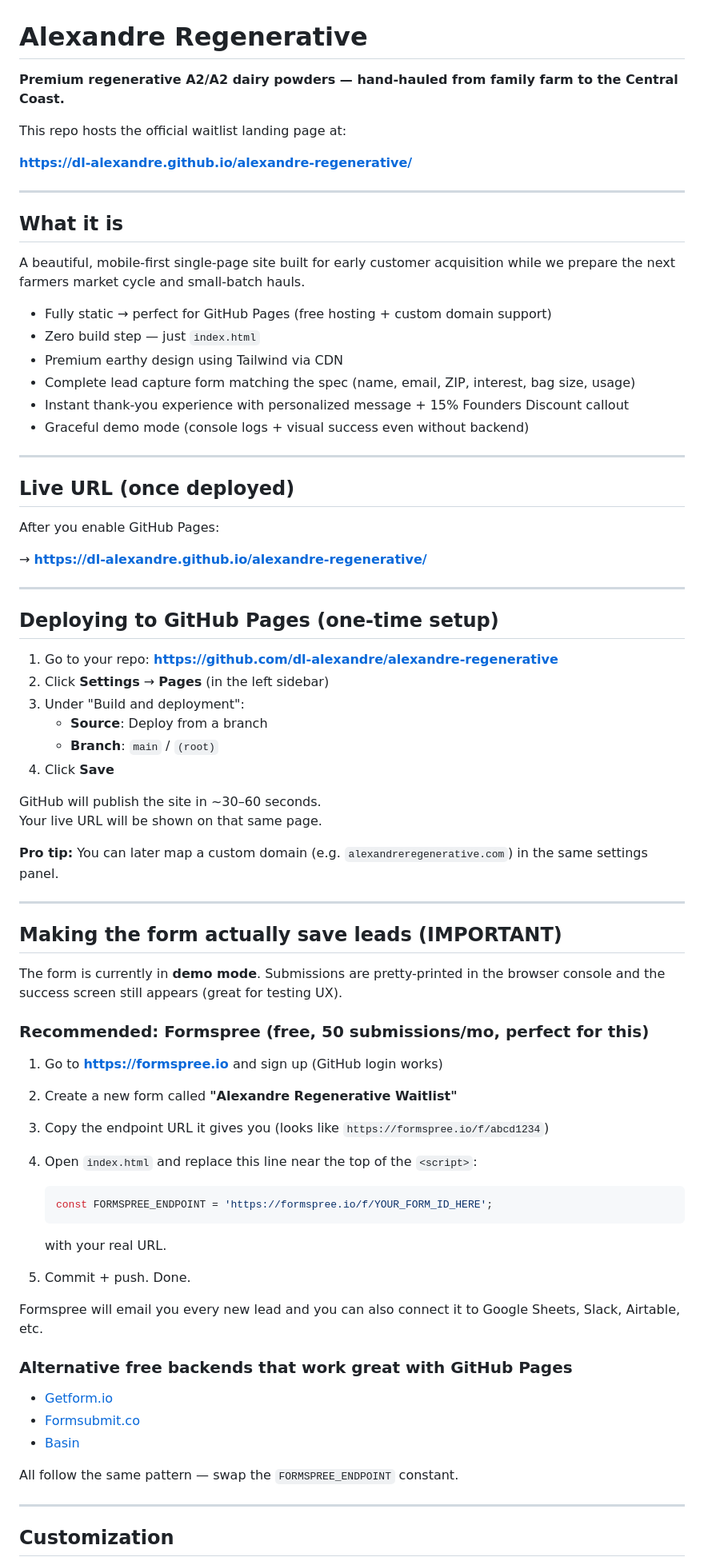
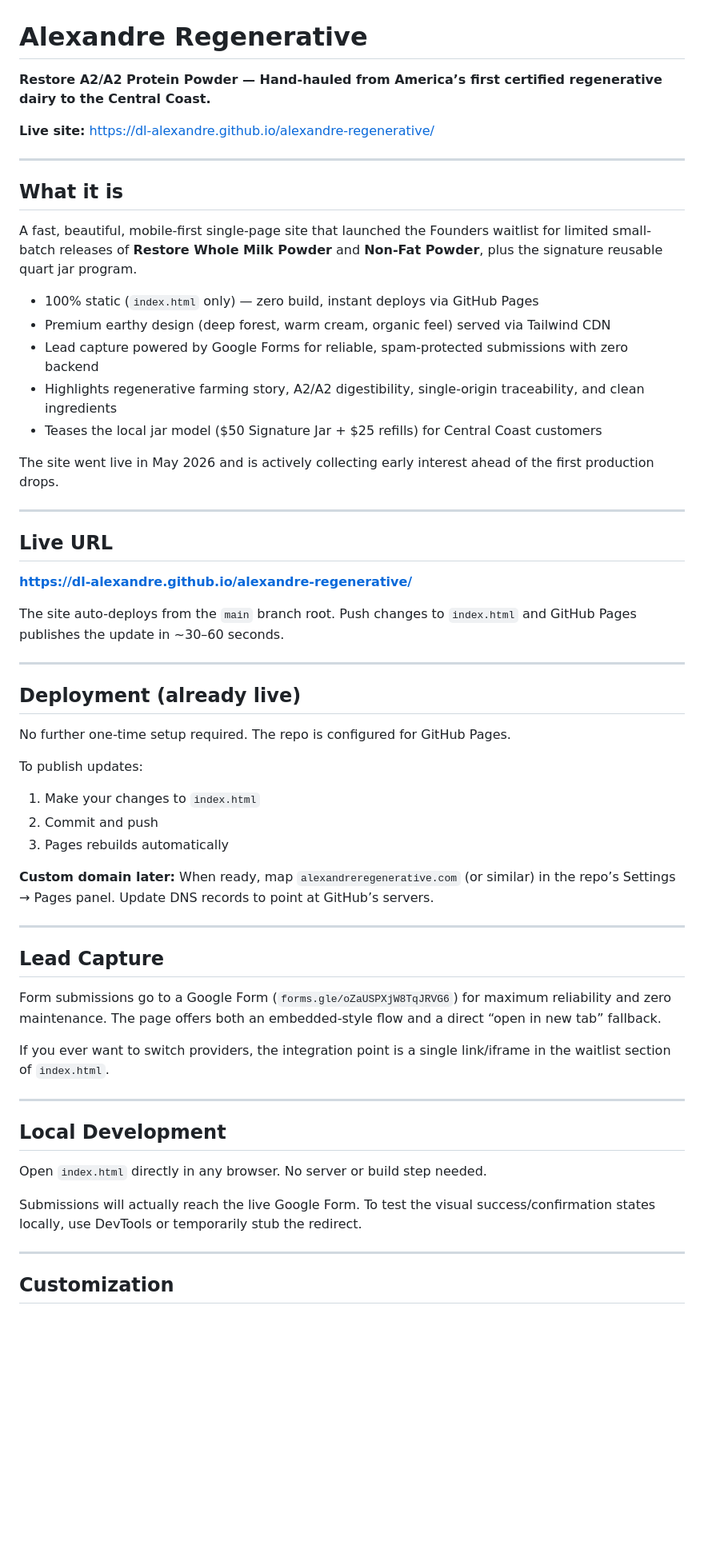
Before and after one commit to dl-alexandre/alexandre-regenerative, a Markdown page: README.md, the part around one of its changes. Shown at 80% size. Rendered like a GitHub page; blank space fills up the shorter version.

Commit message:
docs: update README for post-launch status
- Remove pre-launch GitHub Pages + Formspree setup instructions
- Reflect live site, Google Forms integration, and Restore product positioning
- Streamline for ongoing maintenance after launch

````diff
--- a/README.md
+++ b/README.md
@@ -1,78 +1,60 @@
 # Alexandre Regenerative
 
-**Premium regenerative A2/A2 dairy powders — hand-hauled from family farm to the Central Coast.**
+**Restore A2/A2 Protein Powder — Hand-hauled from America’s first certified regenerative dairy to the Central Coast.**
 
-This repo hosts the official waitlist landing page at:
-
-**https://dl-alexandre.github.io/alexandre-regenerative/**
+**Live site:** [https://dl-alexandre.github.io/alexandre-regenerative/](https://dl-alexandre.github.io/alexandre-regenerative/)
 
 ---
 
 ## What it is
 
-A beautiful, mobile-first single-page site built for early customer acquisition while we prepare the next farmers market cycle and small-batch hauls.
+A fast, beautiful, mobile-first single-page site that launched the Founders waitlist for limited small-batch releases of **Restore Whole Milk Powder** and **Non-Fat Powder**, plus the signature reusable quart jar program.
 
-- Fully static → perfect for GitHub Pages (free hosting + custom domain support)
-- Zero build step — just `index.html`
-- Premium earthy design using Tailwind via CDN
-- Complete lead capture form matching the spec (name, email, ZIP, interest, bag size, usage)
-- Instant thank-you experience with personalized message + 15% Founders Discount callout
-- Graceful demo mode (console logs + visual success even without backend)
+- 100% static (`index.html` only) — zero build, instant deploys via GitHub Pages
+- Premium earthy design (deep forest, warm cream, organic feel) served via Tailwind CDN
+- Lead capture powered by Google Forms for reliable, spam-protected submissions with zero backend
+- Highlights regenerative farming story, A2/A2 digestibility, single-origin traceability, and clean ingredients
+- Teases the local jar model ($50 Signature Jar + $25 refills) for Central Coast customers
+
+The site went live in May 2026 and is actively collecting early interest ahead of the first production drops.
 
 ---
 
-## Live URL (once deployed)
+## Live URL
 
-After you enable GitHub Pages:
+**[https://dl-alexandre.github.io/alexandre-regenerative/](https://dl-alexandre.github.io/alexandre-regenerative/)**
 
-→ **https://dl-alexandre.github.io/alexandre-regenerative/**
+The site auto-deploys from the `main` branch root. Push changes to `index.html` and GitHub Pages publishes the update in ~30–60 seconds.
 
 ---
 
-## Deploying to GitHub Pages (one-time setup)
+## Deployment (already live)
 
-1. Go to your repo: **https://github.com/dl-alexandre/alexandre-regenerative**
-2. Click **Settings** → **Pages** (in the left sidebar)
-3. Under "Build and deployment":
-   - **Source**: Deploy from a branch
-   - **Branch**: `main` / `(root)`
-4. Click **Save**
+No further one-time setup required. The repo is configured for GitHub Pages.
 
-GitHub will publish the site in ~30–60 seconds.
-Your live URL will be shown on that same page.
+To publish updates:
 
-**Pro tip:** You can later map a custom domain (e.g. `alexandreregenerative.com`) in the same settings panel.
+1. Make your changes to `index.html`
+2. Commit and push
+3. Pages rebuilds automatically
+
+**Custom domain later:** When ready, map `alexandreregenerative.com` (or similar) in the repo’s Settings → Pages panel. Update DNS records to point at GitHub’s servers.
 
 ---
 
-## Making the form actually save leads (IMPORTANT)
+## Lead Capture
 
-The form is currently in **demo mode**. Submissions are pretty-printed in the browser console and the success screen still appears (great for testing UX).
+Form submissions go to a Google Form (`forms.gle/oZaUSPXjW8TqJRVG6`) for maximum reliability and zero maintenance. The page offers both an embedded-style flow and a direct “open in new tab” fallback.
 
-### Recommended: Formspree (free, 50 submissions/mo, perfect for this)
+If you ever want to switch providers, the integration point is a single link/iframe in the waitlist section of `index.html`.
 
-1. Go to **[https://formspree.io](https://formspree.io)** and sign up (GitHub login works)
-2. Create a new form called **"Alexandre Regenerative Waitlist"**
-3. Copy the endpoint URL it gives you (looks like `https://formspree.io/f/abcd1234`)
-4. Open `index.html` and replace this line near the top of the `<script>`:
+---
 
-   ```js
-   const FORMSPREE_ENDPOINT = 'https://formspree.io/f/YOUR_FORM_ID_HERE';
-   ```
+## Local Development
 
-   with your real URL.
+Open `index.html` directly in any browser. No server or build step needed.
 
-5. Commit + push. Done.
-
-Formspree will email you every new lead and you can also connect it to Google Sheets, Slack, Airtable, etc.
-
-### Alternative free backends that work great with GitHub Pages
-
-- [Getform.io](https://getform.io)
-- [Formsubmit.co](https://formsubmit.co)
-- [Basin](https://usebasin.com)
-
-All follow the same pattern — swap the `FORMSPREE_ENDPOINT` constant.
+Submissions will actually reach the live Google Form. To test the visual success/confirmation states locally, use DevTools or temporarily stub the redirect.
 
 ---
 
````
Also changed, not shown: other parts of README.md (+20 -29 lines).
